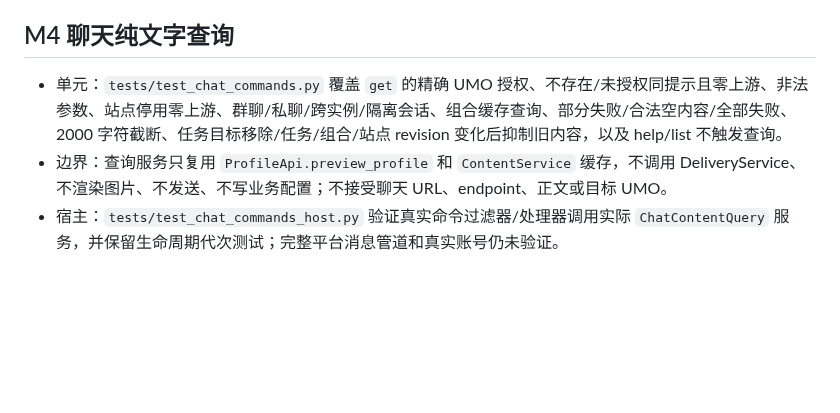
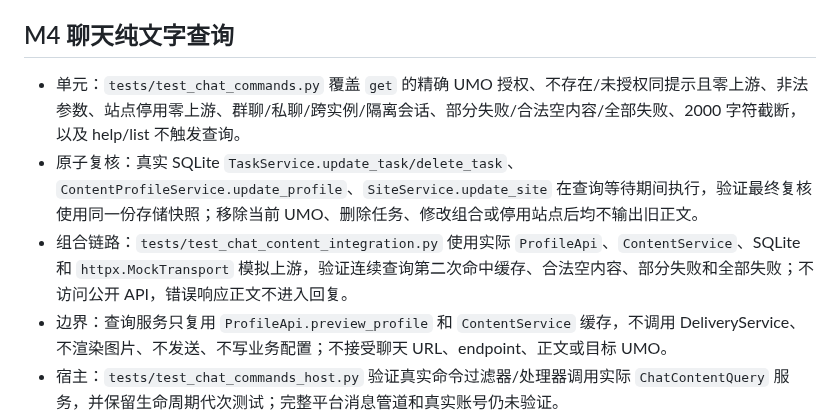
Before and after one commit to littleseven2003/astrbot_plugin_60sapi_hub, a Markdown page: docs/testing.md, the part around the change. Rendered like a GitHub page; blank space fills up the shorter version.

Commit message:
docs: 补充聊天查询原子复核与链路验证

```diff
--- a/docs/testing.md
+++ b/docs/testing.md
@@ -46,7 +46,9 @@
 
 ## M4 聊天纯文字查询
 
-- 单元：`tests/test_chat_commands.py` 覆盖 `get` 的精确 UMO 授权、不存在/未授权同提示且零上游、非法参数、站点停用零上游、群聊/私聊/跨实例/隔离会话、组合缓存查询、部分失败/合法空内容/全部失败、2000 字符截断、任务目标移除/任务/组合/站点 revision 变化后抑制旧内容，以及 help/list 不触发查询。
+- 单元：`tests/test_chat_commands.py` 覆盖 `get` 的精确 UMO 授权、不存在/未授权同提示且零上游、非法参数、站点停用零上游、群聊/私聊/跨实例/隔离会话、部分失败/合法空内容/全部失败、2000 字符截断，以及 help/list 不触发查询。
+- 原子复核：真实 SQLite `TaskService.update_task/delete_task`、`ContentProfileService.update_profile`、`SiteService.update_site` 在查询等待期间执行，验证最终复核使用同一份存储快照；移除当前 UMO、删除任务、修改组合或停用站点后均不输出旧正文。
+- 组合链路：`tests/test_chat_content_integration.py` 使用实际 `ProfileApi`、`ContentService`、SQLite 和 `httpx.MockTransport` 模拟上游，验证连续查询第二次命中缓存、合法空内容、部分失败和全部失败；不访问公开 API，错误响应正文不进入回复。
 - 边界：查询服务只复用 `ProfileApi.preview_profile` 和 `ContentService` 缓存，不调用 DeliveryService、不渲染图片、不发送、不写业务配置；不接受聊天 URL、endpoint、正文或目标 UMO。
 - 宿主：`tests/test_chat_commands_host.py` 验证真实命令过滤器/处理器调用实际 `ChatContentQuery` 服务，并保留生命周期代次测试；完整平台消息管道和真实账号仍未验证。
 - 聊天纯文字查询待 Codex 验收；聊天图片查询、任务启用和调度未实现。
```
